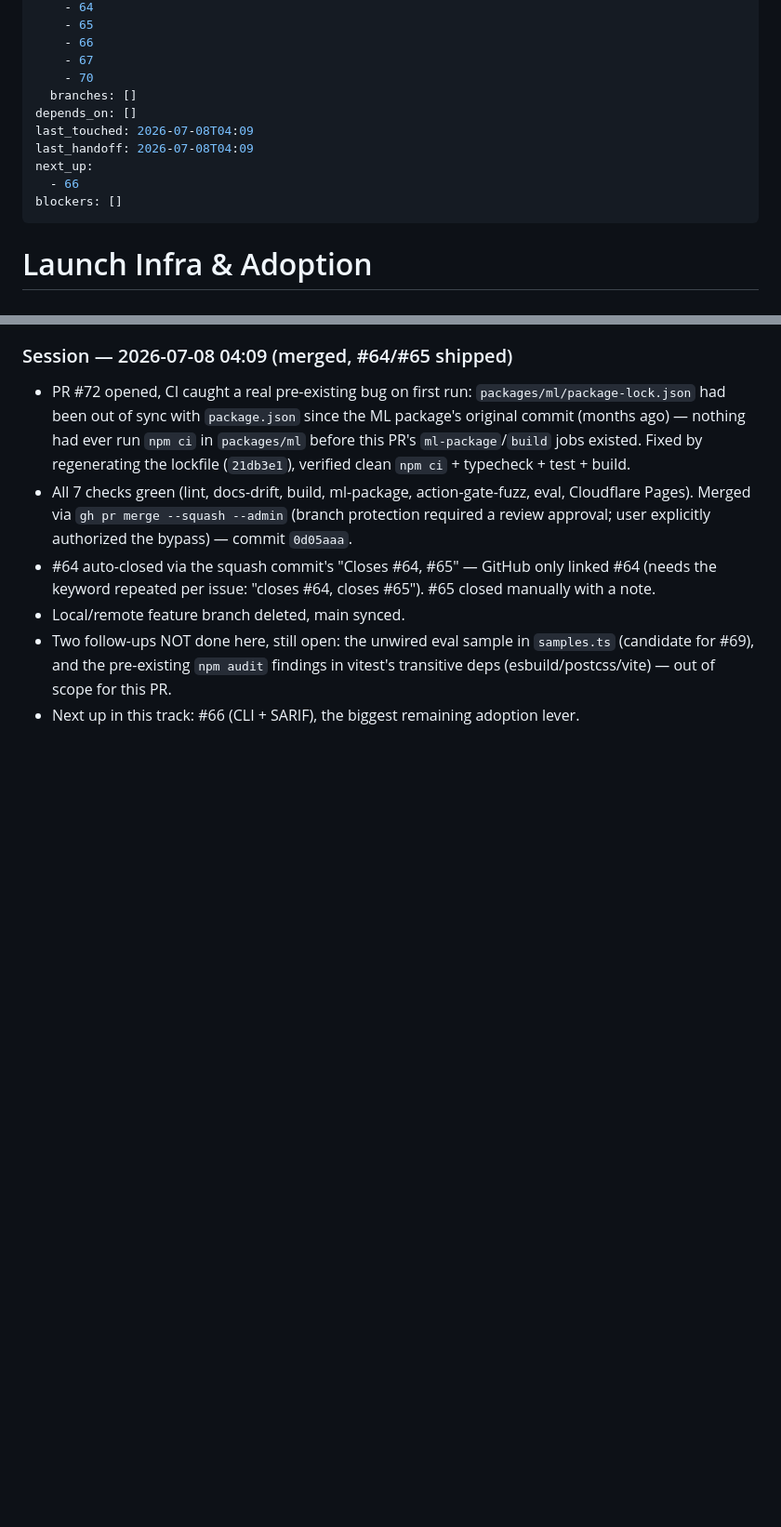
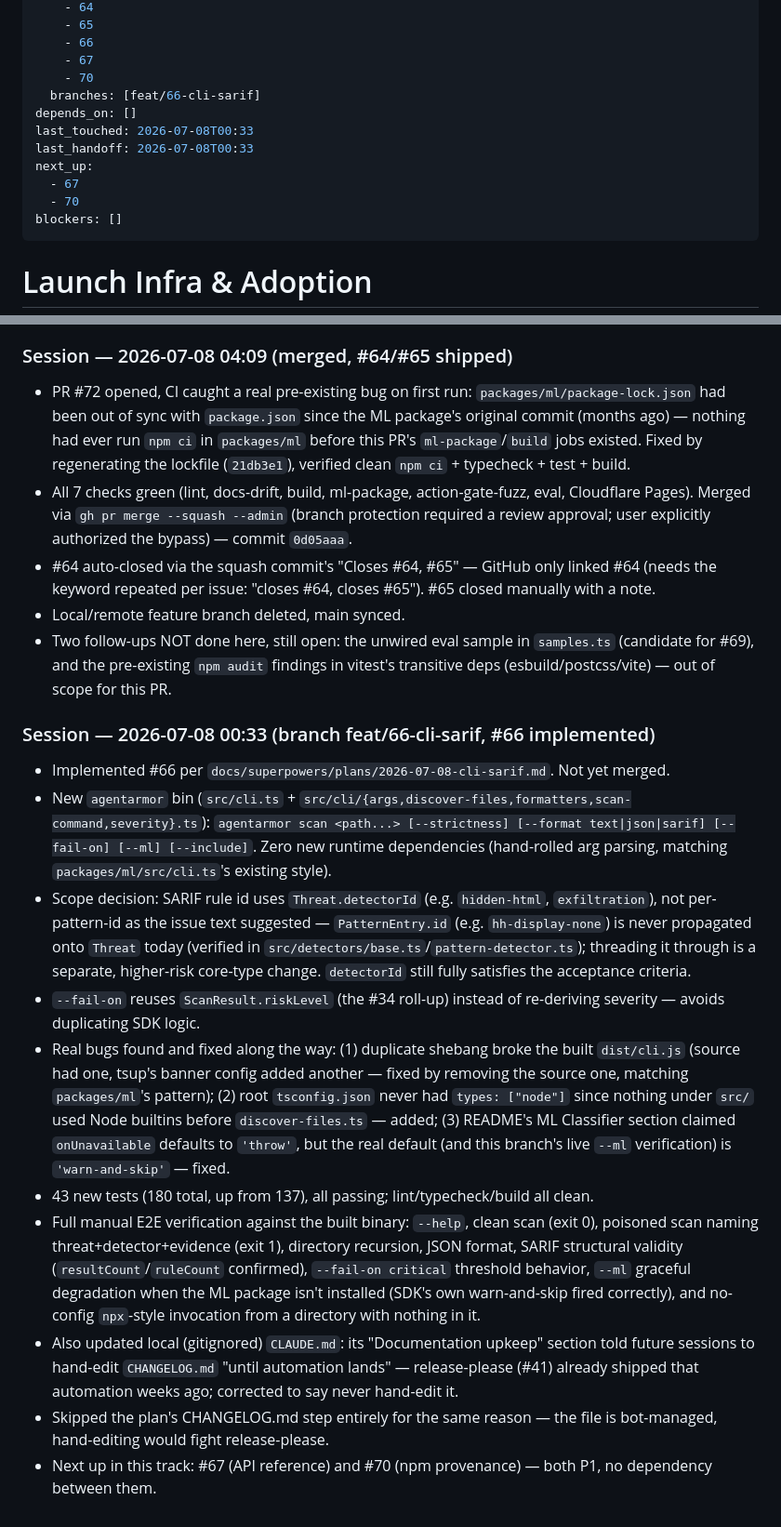
Before and after one commit to stylusnexus/agent-armor, a Markdown page: .work-plan/launch-infra.md, 2 parts joined by grey strips. Shown at 93% size. GitHub-like rendering; blank space fills up the shorter version.

Commit message:
chore: update launch-infra track for #66 branch

```diff
--- a/.work-plan/launch-infra.md
+++ b/.work-plan/launch-infra.md
@@ -11,12 +11,13 @@ github:
     - 66
     - 67
     - 70
-  branches: []
+  branches: [feat/66-cli-sarif]
 depends_on: []
-last_touched: 2026-07-08T04:09
-last_handoff: 2026-07-08T04:09
+last_touched: 2026-07-08T00:33
+last_handoff: 2026-07-08T00:33
 next_up:
-  - 66
+  - 67
+  - 70
 blockers: []
 ---
 # Launch Infra & Adoption
@@ -57,4 +58,16 @@ Pre-launch credibility polish (CI gates the security fuzz test doesn't run yet,
 - #64 auto-closed via the squash commit's "Closes #64, #65" — GitHub only linked #64 (needs the keyword repeated per issue: "closes #64, closes #65"). #65 closed manually with a note.
 - Local/remote feature branch deleted, main synced.
 - Two follow-ups NOT done here, still open: the unwired eval sample in `samples.ts` (candidate for #69), and the pre-existing `npm audit` findings in vitest's transitive deps (esbuild/postcss/vite) — out of scope for this PR.
-- Next up in this track: #66 (CLI + SARIF), the biggest remaining adoption lever.
+
+### Session — 2026-07-08 00:33 (branch feat/66-cli-sarif, #66 implemented)
+
+- Implemented #66 per `docs/superpowers/plans/2026-07-08-cli-sarif.md`. Not yet merged.
+- New `agentarmor` bin (`src/cli.ts` + `src/cli/{args,discover-files,formatters,scan-command,severity}.ts`): `agentarmor scan <path...> [--strictness] [--format text|json|sarif] [--fail-on] [--ml] [--include]`. Zero new runtime dependencies (hand-rolled arg parsing, matching `packages/ml/src/cli.ts`'s existing style).
+- Scope decision: SARIF rule id uses `Threat.detectorId` (e.g. `hidden-html`, `exfiltration`), not per-pattern-id as the issue text suggested — `PatternEntry.id` (e.g. `hh-display-none`) is never propagated onto `Threat` today (verified in `src/detectors/base.ts`/`pattern-detector.ts`); threading it through is a separate, higher-risk core-type change. `detectorId` still fully satisfies the acceptance criteria.
+- `--fail-on` reuses `ScanResult.riskLevel` (the #34 roll-up) instead of re-deriving severity — avoids duplicating SDK logic.
+- Real bugs found and fixed along the way: (1) duplicate shebang broke the built `dist/cli.js` (source had one, tsup's banner config added another — fixed by removing the source one, matching `packages/ml`'s pattern); (2) root `tsconfig.json` never had `types: ["node"]` since nothing under `src/` used Node builtins before `discover-files.ts` — added; (3) README's ML Classifier section claimed `onUnavailable` defaults to `'throw'`, but the real default (and this branch's live `--ml` verification) is `'warn-and-skip'` — fixed.
+- 43 new tests (180 total, up from 137), all passing; lint/typecheck/build all clean.
+- Full manual E2E verification against the built binary: `--help`, clean scan (exit 0), poisoned scan naming threat+detector+evidence (exit 1), directory recursion, JSON format, SARIF structural validity (`resultCount`/`ruleCount` confirmed), `--fail-on critical` threshold behavior, `--ml` graceful degradation when the ML package isn't installed (SDK's own warn-and-skip fired correctly), and no-config `npx`-style invocation from a directory with nothing in it.
+- Also updated local (gitignored) `CLAUDE.md`: its "Documentation upkeep" section told future sessions to hand-edit `CHANGELOG.md` "until automation lands" — release-please (#41) already shipped that automation weeks ago; corrected to say never hand-edit it.
+- Skipped the plan's CHANGELOG.md step entirely for the same reason — the file is bot-managed, hand-editing would fight release-please.
+- Next up in this track: #67 (API reference) and #70 (npm provenance) — both P1, no dependency between them.
```
Also changed, not shown: other parts of .work-plan/launch-infra.md (+1 -1 lines).
